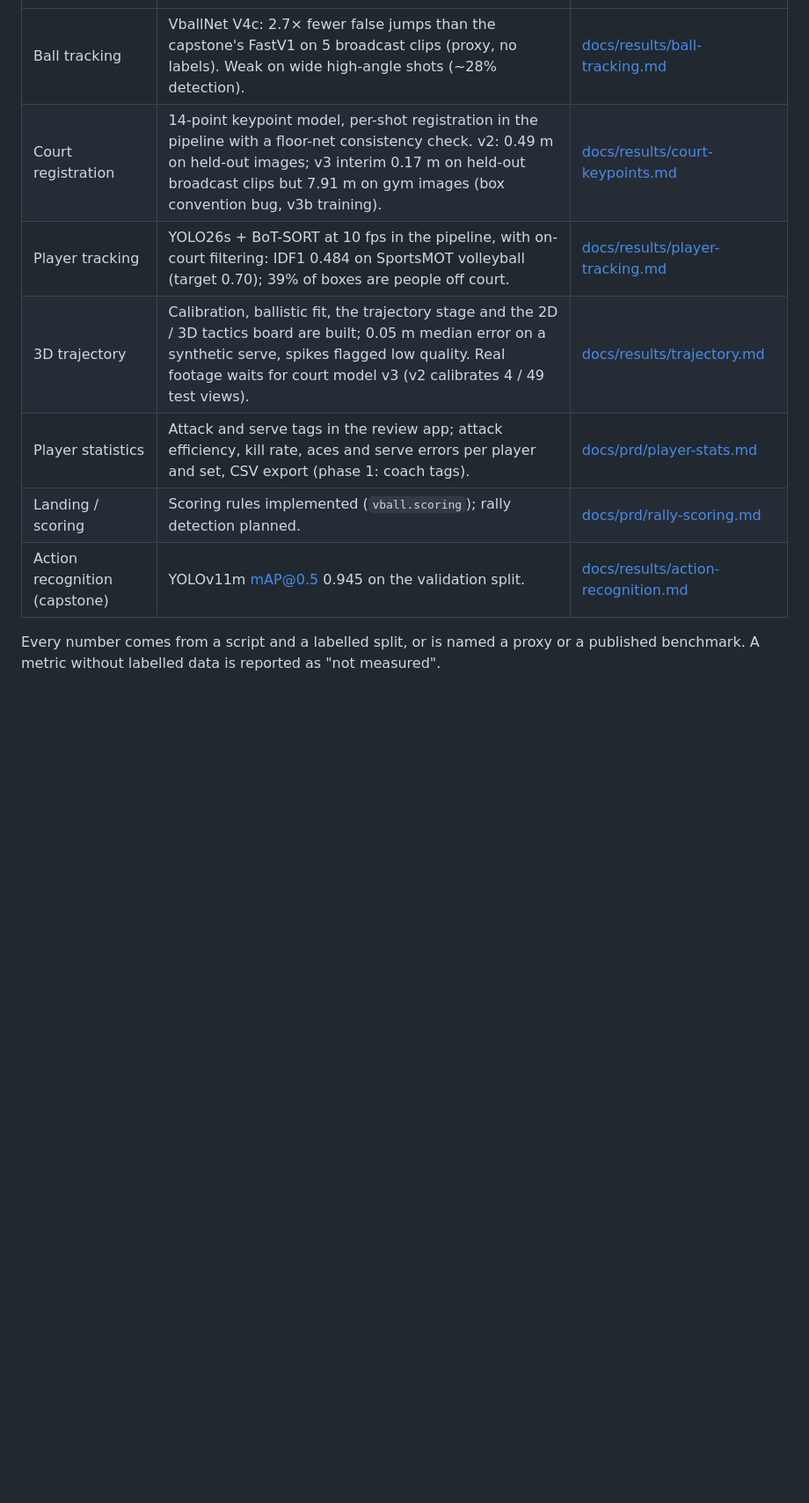
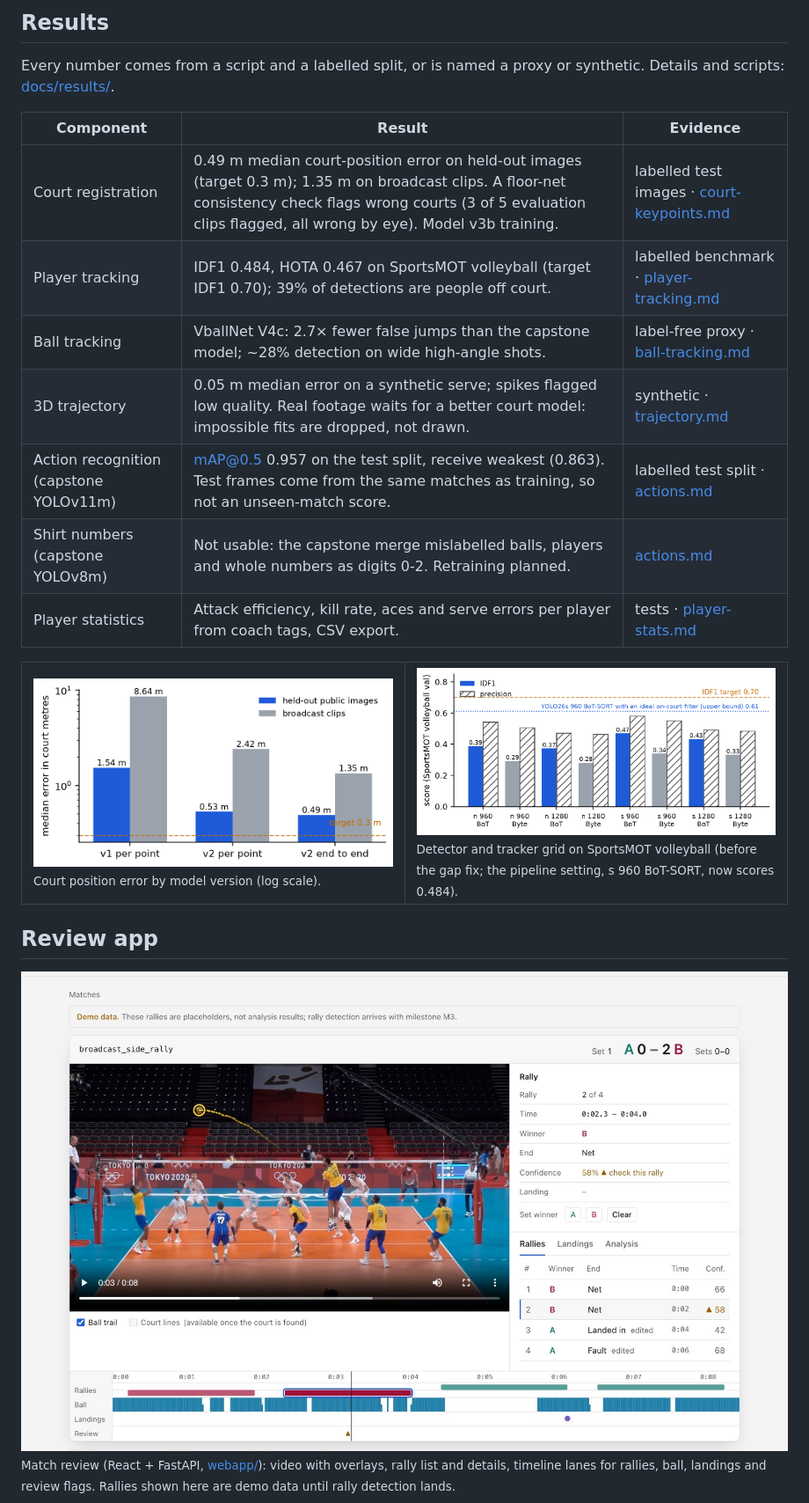
Before and after one commit to DL-Volleyball-Analysis/volleyball-analysis, a Markdown page: README.md, the part around one of its changes. Shown at 88% size. Rendered like a GitHub page; pictures changed too: docs/assets/chart-court.png (added), docs/assets/chart-tracking.png (added), docs/assets/review-app.jpg (added); blank space fills up the shorter version.

```diff
--- a/README.md
+++ b/README.md
@@ -13,11 +38,30 @@ evaluation scripts, and the planning documents. The public page is
+## Results
+
+Every number comes from a script and a labelled split, or is named a proxy or synthetic. Details and scripts:
+[docs/results/](docs/results).
+
+| Component | Result | Evidence |
 |---|---|---|
-| Ball tracking | VballNet V4c: 2.7× fewer false jumps than the capstone's FastV1 on 5 broadcast clips (proxy, no labels). Weak on wide high-angle shots (~28% detection). | [docs/results/ball-tracking.md](docs/results/ball-tracking.md) |
-| Court registration | 14-point keypoint model, per-shot registration in the pipeline with a floor-net consistency check. v2: 0.49 m on held-out images; v3 interim 0.17 m on held-out broadcast clips but 7.91 m on gym images (box convention bug, v3b training). | [docs/results/court-keypoints.md](docs/results/court-keypoints.md) |
-| Player tracking | YOLO26s + BoT-SORT at 10 fps in the pipeline, with on-court filtering: IDF1 0.484 on SportsMOT volleyball (target 0.70); 39% of boxes are people off court. | [docs/results/player-tracking.md](docs/results/player-tracking.md) |
-| 3D trajectory | Calibration, ballistic fit, the trajectory stage and the 2D / 3D tactics board are built; 0.05 m median error on a synthetic serve, spikes flagged low quality. Real footage waits for court model v3 (v2 calibrates 4 / 49 test views). | [docs/results/trajectory.md](docs/results/trajectory.md) |
-| Player statistics | Attack and serve tags in the review app; attack efficiency, kill rate, aces and serve errors per player and set, CSV export (phase 1: coach tags). | [docs/prd/player-stats.md](docs/prd/player-stats.md) |
-| Landing / scoring | Scoring rules implemented (`vball.scoring`); rally detection planned. | [docs/prd/rally-scoring.md](docs/prd/rally-scoring.md) |
-| Action recognition (capstone) | YOLOv11m mAP@0.5 0.945 on the validation split. | [docs/results/action-recognition.md](docs/results/action-recognition.md) |
+| Court registration | 0.49 m median court-position error on held-out images (target 0.3 m); 1.35 m on broadcast clips. A floor-net consistency check flags wrong courts (3 of 5 evaluation clips flagged, all wrong by eye). Model v3b training. | labelled test images · [court-keypoints.md](docs/results/court-keypoints.md) |
+| Player tracking | IDF1 0.484, HOTA 0.467 on SportsMOT volleyball (target IDF1 0.70); 39% of detections are people off court. | labelled benchmark · [player-tracking.md](docs/results/player-tracking.md) |
+| Ball tracking | VballNet V4c: 2.7× fewer false jumps than the capstone model; ~28% detection on wide high-angle shots. | label-free proxy · [ball-tracking.md](docs/results/ball-tracking.md) |
+| 3D trajectory | 0.05 m median error on a synthetic serve; spikes flagged low quality. Real footage waits for a better court model: impossible fits are dropped, not drawn. | synthetic · [trajectory.md](docs/results/trajectory.md) |
+| Action recognition (capstone YOLOv11m) | mAP@0.5 0.957 on the test split, receive weakest (0.863). Test frames come from the same matches as training, so not an unseen-match score. | labelled test split · [actions.md](docs/results/actions.md) |
+| Shirt numbers (capstone YOLOv8m) | Not usable: the capstone merge mislabelled balls, players and whole numbers as digits 0-2. Retraining planned. | [actions.md](docs/results/actions.md) |
+| Player statistics | Attack efficiency, kill rate, aces and serve errors per player from coach tags, CSV export. | tests · [player-stats.md](docs/prd/player-stats.md) |
 
-Every number comes from a script and a labelled split, or is named a proxy or a published
-benchmark. A metric without labelled data is reported as "not measured".
+<table>
+  <tr>
+    <td width="50%"><img src="docs/assets/chart-court.png" alt="Court keypoint error by model version"><br><sub>Court position error by model version (log scale).</sub></td>
+    <td width="50%"><img src="docs/assets/chart-tracking.png" alt="Player tracking IDF1 by detector size, resolution and tracker"><br><sub>Detector and tracker grid on SportsMOT volleyball (before the gap fix; the pipeline setting, s 960 BoT-SORT, now scores 0.484).</sub></td>
+  </tr>
+</table>
+
+## Review app
+
+<img src="docs/assets/review-app.jpg" alt="Match review app: video with ball trail, rally list, rally details and timeline">
+
+<sub>Match review (React + FastAPI, <a href="webapp/README.md">webapp/</a>): video with overlays, rally list and
+details, timeline lanes for rallies, ball, landings and review flags. Rallies shown here are demo data until
+rally detection lands.</sub>
+
```
Also changed, not shown: other parts of README.md (+51 -11 lines), docs/results/action-recognition.md (+2 -0 lines), docs/assets/boards-and-stats.png (added), 1 other file.
